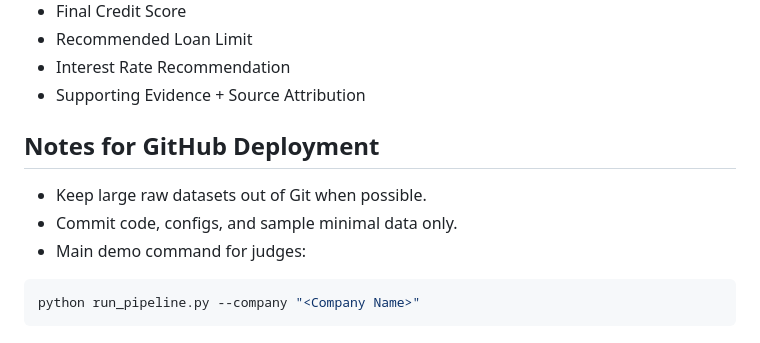
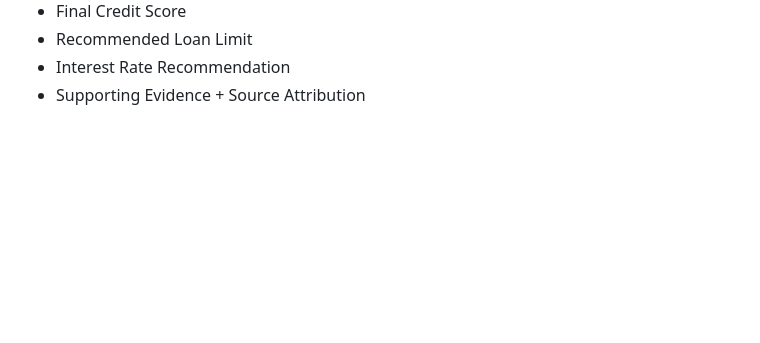
Before and after one commit to anmolkamath22/Intelli-credit-engine, a Markdown page: README.md, the part around the change. Rendered like a GitHub page; blank space fills up the shorter version.

````diff
--- a/README.md
+++ b/README.md
@@ -158,11 +158,3 @@ CAM reports:
 - Recommended Loan Limit
 - Interest Rate Recommendation
 - Supporting Evidence + Source Attribution
-
-## Notes for GitHub Deployment
-- Keep large raw datasets out of Git when possible.
-- Commit code, configs, and sample minimal data only.
-- Main demo command for judges:
-```bash
-python run_pipeline.py --company "<Company Name>"
-```
````
